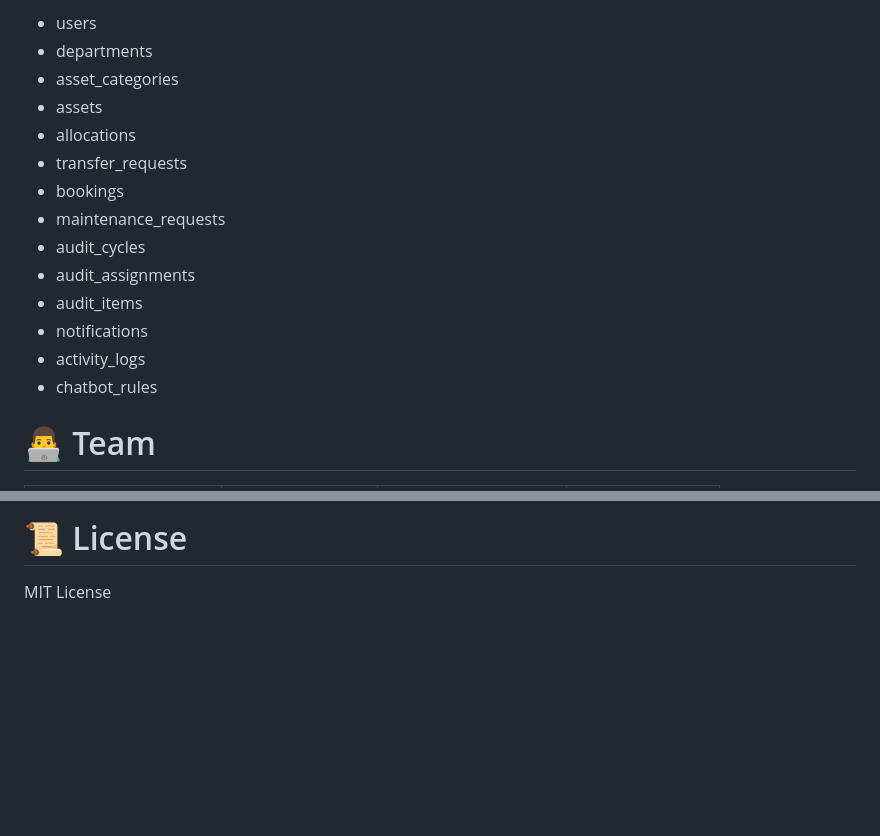
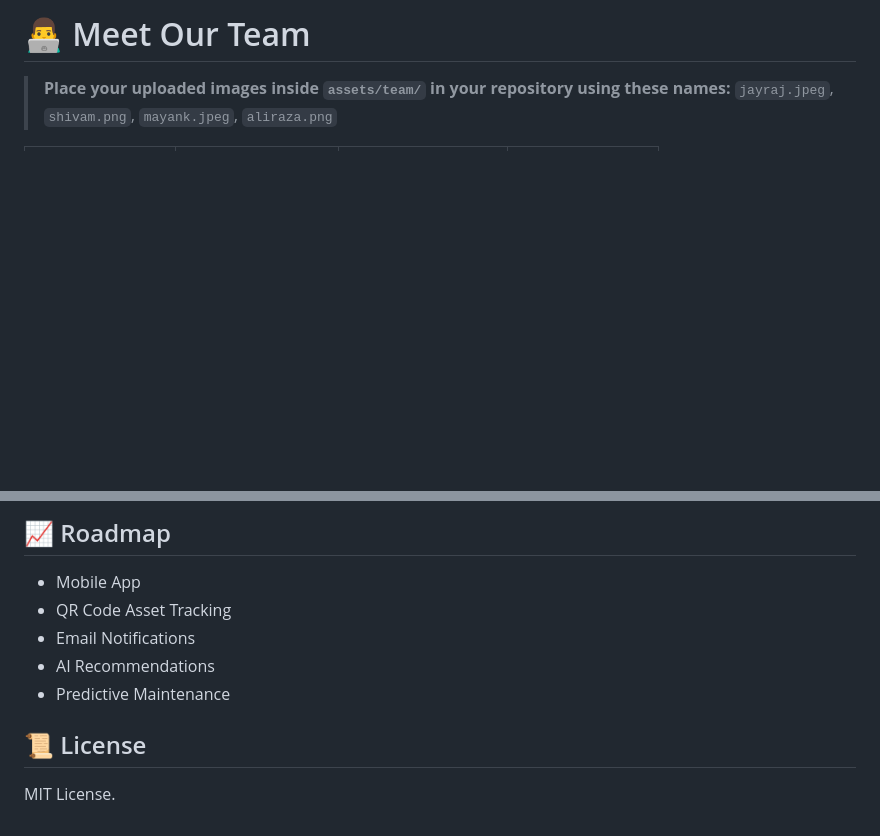
Before and after one commit to itsjayrajsinh/assetflow-odoo, a Markdown page: README.md, 2 parts joined by grey strips. Rendered like a GitHub page; blank space fills up the shorter version.

```diff
--- a/README.md
+++ b/README.md
@@ -75,21 +83,10 @@ README.md
 
-- users
-- departments
-- asset_categories
-- assets
-- allocations
-- transfer_requests
-- bookings
-- maintenance_requests
-- audit_cycles
-- audit_assignments
-- audit_items
-- notifications
-- activity_logs
-- chatbot_rules
+# 👨‍💻 Meet Our Team
 
-# 👨‍💻 Team
+> **Place your uploaded images inside `assets/team/` in your repository using these names:**
+> `jayraj.jpeg`, `shivam.png`, `mayank.jpeg`, `aliraza.png`
 
 <table>
 <tr>
+
 <td align="center">
@@ -150,6 +140,14 @@ README.md
 </tr>
 </table>
 
-# 📜 License
+## 📈 Roadmap
 
-MIT License
+- Mobile App
+- QR Code Asset Tracking
+- Email Notifications
+- AI Recommendations
+- Predictive Maintenance
+
+## 📜 License
+
+MIT License.
```
Also changed, not shown: other parts of README.md (+75 -74 lines).
